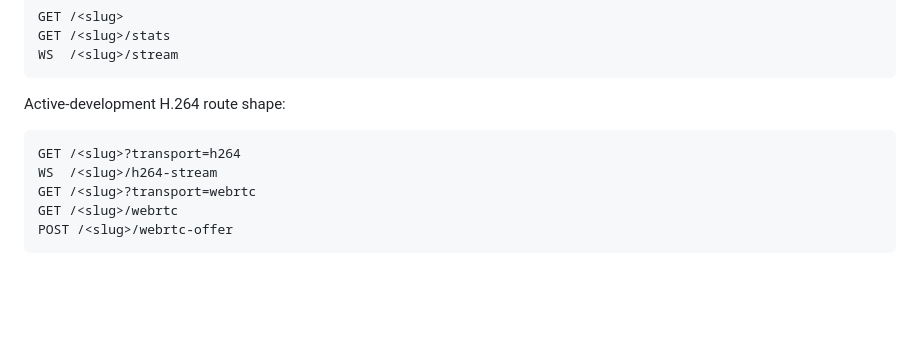
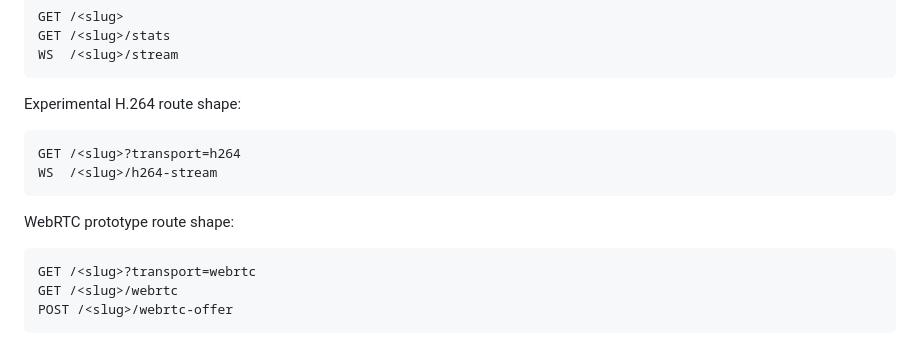
Before and after one commit to namvox/simx, a Markdown page: docs/api-stability.md, the part around the change. Drawn GitHub-style; blank space fills up the shorter version.

Commit message:
Clarify streaming route stability headings

````diff
--- a/docs/api-stability.md
+++ b/docs/api-stability.md
@@ -156,11 +156,16 @@ GET /<slug>/stats
 WS  /<slug>/stream
 ```
 
-Active-development H.264 route shape:
+Experimental H.264 route shape:
 
 ```text
 GET /<slug>?transport=h264
 WS  /<slug>/h264-stream
+```
+
+WebRTC prototype route shape:
+
+```text
 GET /<slug>?transport=webrtc
 GET /<slug>/webrtc
 POST /<slug>/webrtc-offer
````
